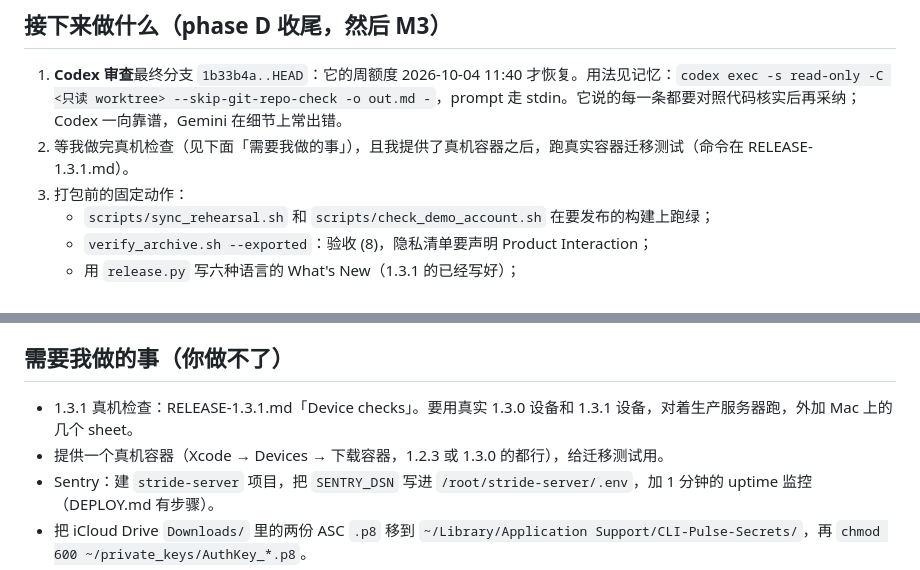
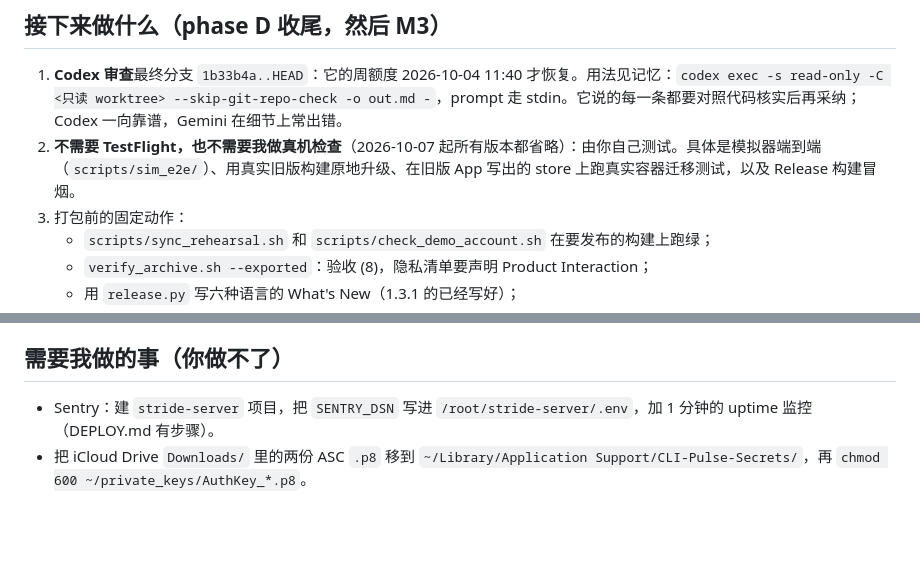
Before and after one commit to JasonYeYuhe/Stride, a Markdown page: NEXT_SESSION_PROMPT.md, 2 parts joined by grey strips. Drawn GitHub-style; blank space fills up the shorter version.

```diff
--- a/NEXT_SESSION_PROMPT.md
+++ b/NEXT_SESSION_PROMPT.md
@@ -19,7 +19,7 @@
 ## 接下来做什么（phase D 收尾，然后 M3）
 
 1. **Codex 审查**最终分支 `1b33b4a..HEAD`：它的周额度 2026-10-04 11:40 才恢复。用法见记忆：`codex exec -s read-only -C <只读 worktree> --skip-git-repo-check -o out.md -`，prompt 走 stdin。它说的每一条都要对照代码核实后再采纳；Codex 一向靠谱，Gemini 在细节上常出错。
-2. 等我做完真机检查（见下面「需要我做的事」），且我提供了真机容器之后，跑真实容器迁移测试（命令在 RELEASE-1.3.1.md）。
+2. **不需要 TestFlight，也不需要我做真机检查**（2026-10-07 起所有版本都省略）：由你自己测试。具体是模拟器端到端（`scripts/sim_e2e/`）、用真实旧版构建原地升级、在旧版 App 写出的 store 上跑真实容器迁移测试，以及 Release 构建冒烟。
 3. 打包前的固定动作：
    - `scripts/sync_rehearsal.sh` 和 `scripts/check_demo_account.sh` 在要发布的构建上跑绿；
    - `verify_archive.sh --exported`：验收 (8)，隐私清单要声明 Product Interaction；
@@ -49,8 +49,6 @@
 
 ## 需要我做的事（你做不了）
 
-- 1.3.1 真机检查：RELEASE-1.3.1.md「Device checks」。要用真实 1.3.0 设备和 1.3.1 设备，对着生产服务器跑，外加 Mac 上的几个 sheet。
-- 提供一个真机容器（Xcode → Devices → 下载容器，1.2.3 或 1.3.0 的都行），给迁移测试用。
 - Sentry：建 `stride-server` 项目，把 `SENTRY_DSN` 写进 `/root/stride-server/.env`，加 1 分钟的 uptime 监控（DEPLOY.md 有步骤）。
 - 把 iCloud Drive `Downloads/` 里的两份 ASC `.p8` 移到 `~/Library/Application Support/CLI-Pulse-Secrets/`，再 `chmod 600 ~/private_keys/AuthKey_*.p8`。
 - 可选：给 stride.colorarchive.me 加 DMARC 记录；`ssh-keygen -R 143.198.85.72`（旧 DO 主机已销毁，没有要清的）。
```
Also changed, not shown: RELEASE-1.3.1.md (+10 -8 lines).
